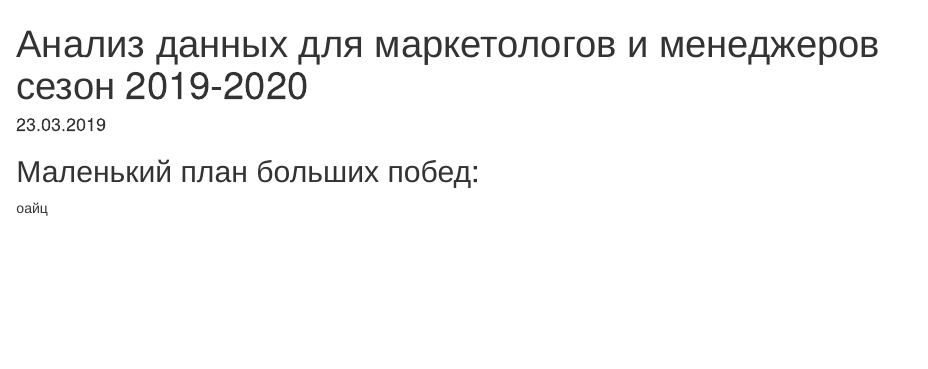
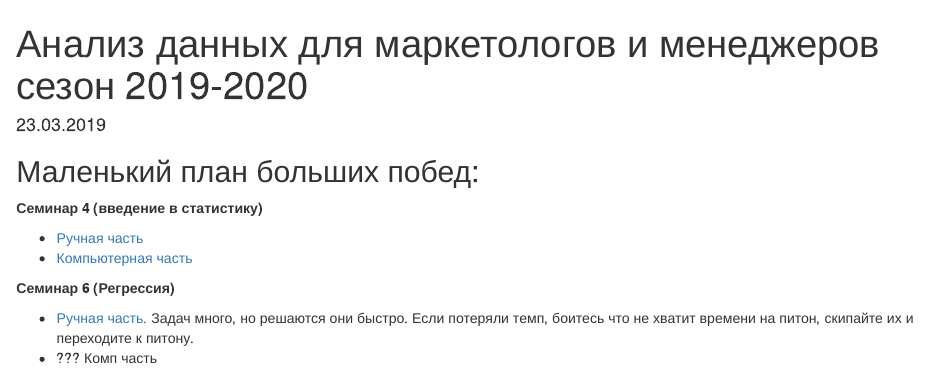
Before and after one commit to star-yar/HSE_Data_Culture, an R Markdown document (docs/index.rmd): the page in a window 1100 px wide, from its top. Rendered offline with R 4.5, knitr and Pandoc, with nearby package versions.

Commit message:
add matstat_sem

```diff
--- a/docs/index.rmd
+++ b/docs/index.rmd
@@ -7,5 +7,12 @@
 
 ## Маленький план больших побед:
 
+__Семинар 4 (введение в статистику)__
 
-оайц
+* [Ручная часть](https://github.com/FUlyankin/HSE_Data_Culture/blob/master/Intro_to_DS_2019/sem_4_matstat/sem4_matstat.pdf)
+* [Компьютерная часть](https://nbviewer.jupyter.org/github/FUlyankin/HSE_Data_Culture/blob/master/Intro_to_DS_2019/sem_4_matstat/sem4_matstat.ipynb)
+
+__Семинар 6 (Регрессия)__
+
+* [Ручная часть.](https://github.com/FUlyankin/HSE_Data_Culture/blob/master/Intro_to_DS_2019/sem_6_regression/sem_6.pdf) Задач много, но решаются они быстро. Если потеряли темп, боитесь что не хватит времени на питон, скипайте их и переходите к питону.
+* ??? Комп часть
```
Also changed, not shown: Intro_to_DS_2019/sem_6_regression/sem_6.pdf, Intro_to_DS_2019/sem_6_regression/sem_6.tex, 1 other file.
